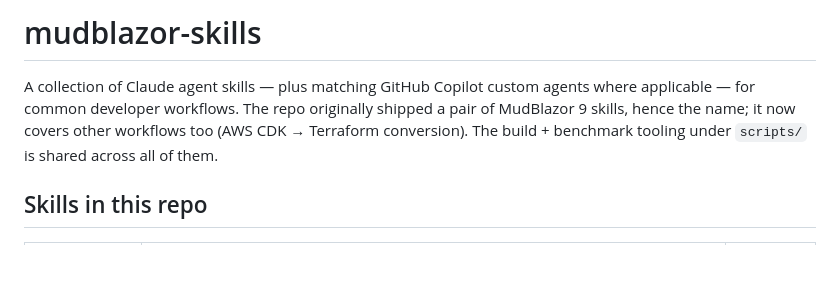
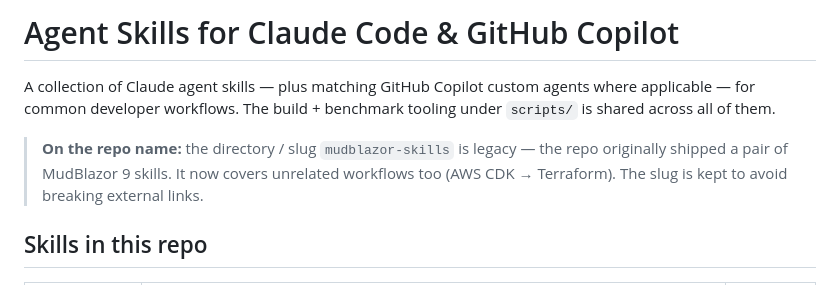
Before and after one commit to DejanWho/mudblazor-skills, a Markdown page: README.md, the part around the change. Drawn GitHub-style; blank space fills up the shorter version.

Commit message:
Rename README title to reflect generic skills repo
Repo slug stays mudblazor-skills for external-link compatibility.

Co-Authored-By: Claude Opus 4.7 (1M context) <noreply@anthropic.com>

```diff
--- a/README.md
+++ b/README.md
@@ -1,6 +1,8 @@
-# mudblazor-skills
+# Agent Skills for Claude Code & GitHub Copilot
 
-A collection of Claude agent skills — plus matching GitHub Copilot custom agents where applicable — for common developer workflows. The repo originally shipped a pair of MudBlazor 9 skills, hence the name; it now covers other workflows too (AWS CDK → Terraform conversion). The build + benchmark tooling under `scripts/` is shared across all of them.
+A collection of Claude agent skills — plus matching GitHub Copilot custom agents where applicable — for common developer workflows. The build + benchmark tooling under `scripts/` is shared across all of them.
+
+> **On the repo name:** the directory / slug `mudblazor-skills` is legacy — the repo originally shipped a pair of MudBlazor 9 skills. It now covers unrelated workflows too (AWS CDK → Terraform). The slug is kept to avoid breaking external links.
 
 ## Skills in this repo
 
```
